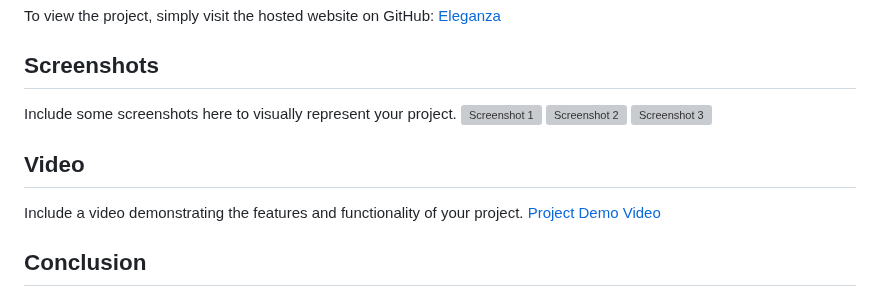
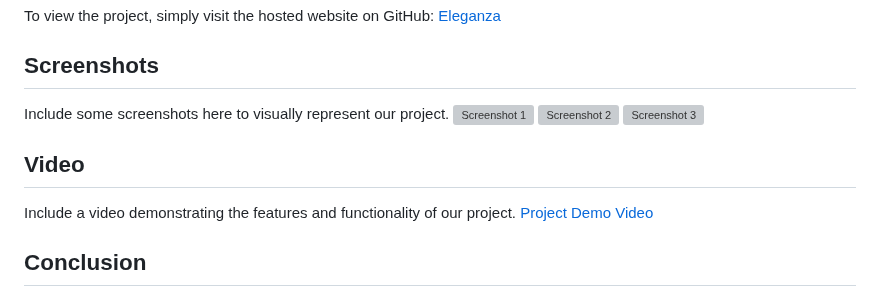
Before and after one commit to Rajas1010/E-commerce, a Markdown page: README.md, the part around the change. Rendered like a GitHub page; grey boxes are pictures that could not be loaded.

```diff
--- a/README.md
+++ b/README.md
@@ -27,13 +27,13 @@ To view the project, simply visit the hosted website on GitHub:
 [Eleganza](https://rajas1010.github.io/E-commerce/)
 
 ## Screenshots
-Include some screenshots here to visually represent your project.
+Include some screenshots here to visually represent our project.
 ![Screenshot 1](path/to/screenshot1.png)
 ![Screenshot 2](path/to/screenshot2.png)
 ![Screenshot 3](path/to/screenshot3.png)
 
 ## Video
-Include a video demonstrating the features and functionality of your project.
+Include a video demonstrating the features and functionality of our project.
 [Project Demo Video](path/to/video.mp4)
 
 ## Conclusion
```
